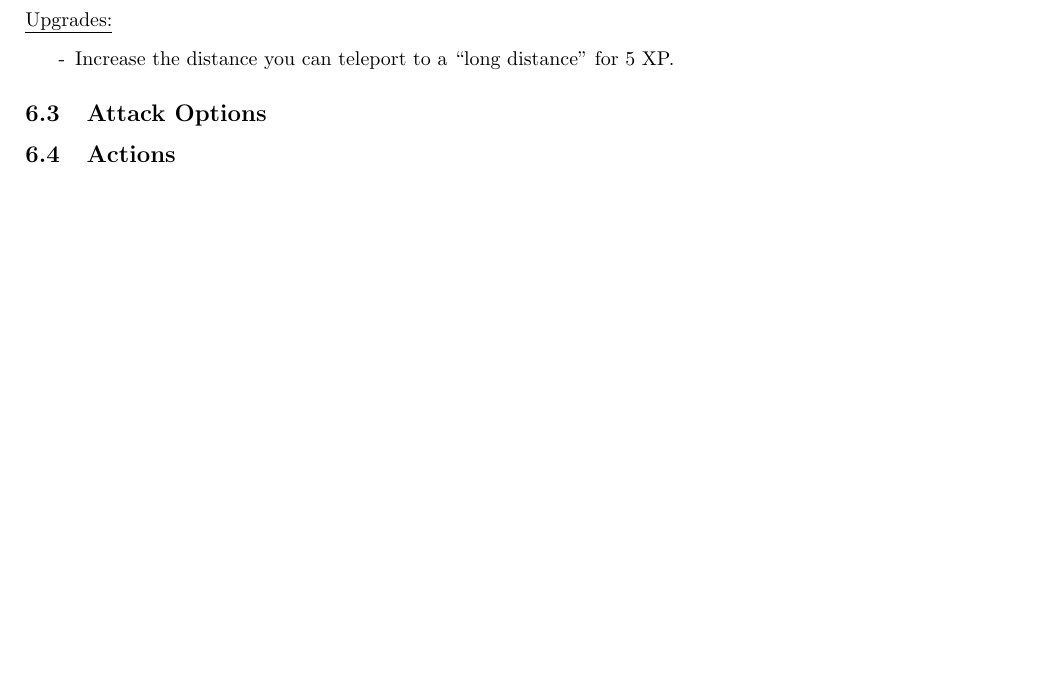
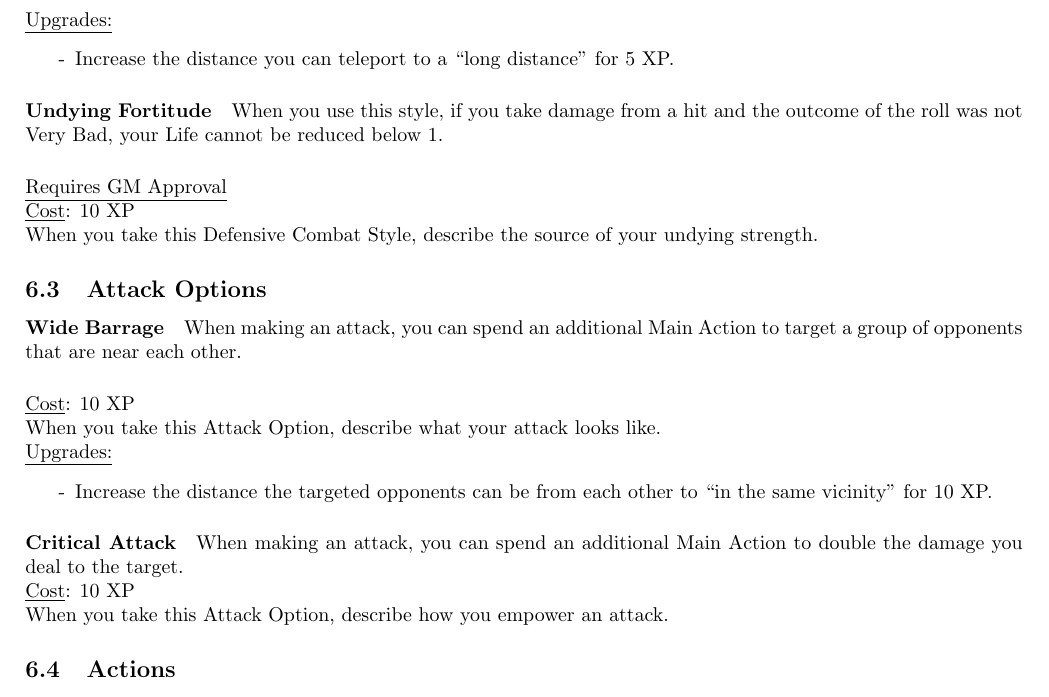
Before and after one commit to counc009/duality-rpg, a LaTeX document (latex/main.tex, which reads latex/rules/advanced.tex): part of page 16 of 18, cut so that both start at the same text, the shorter picture padded with empty space. Compiled offline with pdfLaTeX.

Commit message:
Add Advanced Attack Options

```diff
--- a/latex/rules/advanced.tex
+++ b/latex/rules/advanced.tex
@@ -25,7 +25,34 @@ When you take this Defensive Combat Style, answer the following questions:
   \item[-] Increase the distance you can teleport to a ``long distance'' for 5 XP.
 \end{itemize}
 
+\paragraph{Undying Fortitude}
+When you use this style, if you take damage from a hit and the outcome of the roll was not Very Bad, your Life cannot be reduced below 1.
+\\[.5cm]
+\underline{Requires GM Approval}
+\\
+\underline{Cost}: 10 XP
+\\
+When you take this Defensive Combat Style, describe the source of your undying strength.
+
 \subsection{Attack Options}
+\paragraph{Wide Barrage}
+When making an attack, you can spend an additional Main Action to target a group of opponents that are near each other.
+\\[.5cm]
+\underline{Cost}: 10 XP
+\\
+When you take this Attack Option, describe what your attack looks like.
+\\
+\underline{Upgrades:}
+\begin{itemize}
+  \item[-] Increase the distance the targeted opponents can be from each other to ``in the same vicinity'' for 10 XP.
+\end{itemize}
+
+\paragraph{Critical Attack}
+When making an attack, you can spend an additional Main Action to double the damage you deal to the target.
+\\
+\underline{Cost}: 10 XP
+\\
+When you take this Attack Option, describe how you empower an attack.
 
 \subsection{Actions}
 \paragraph{Additional Defend Actions}
```
Also changed, not shown: DEV_TODO.md (+6 -3 lines), main.pdf.
